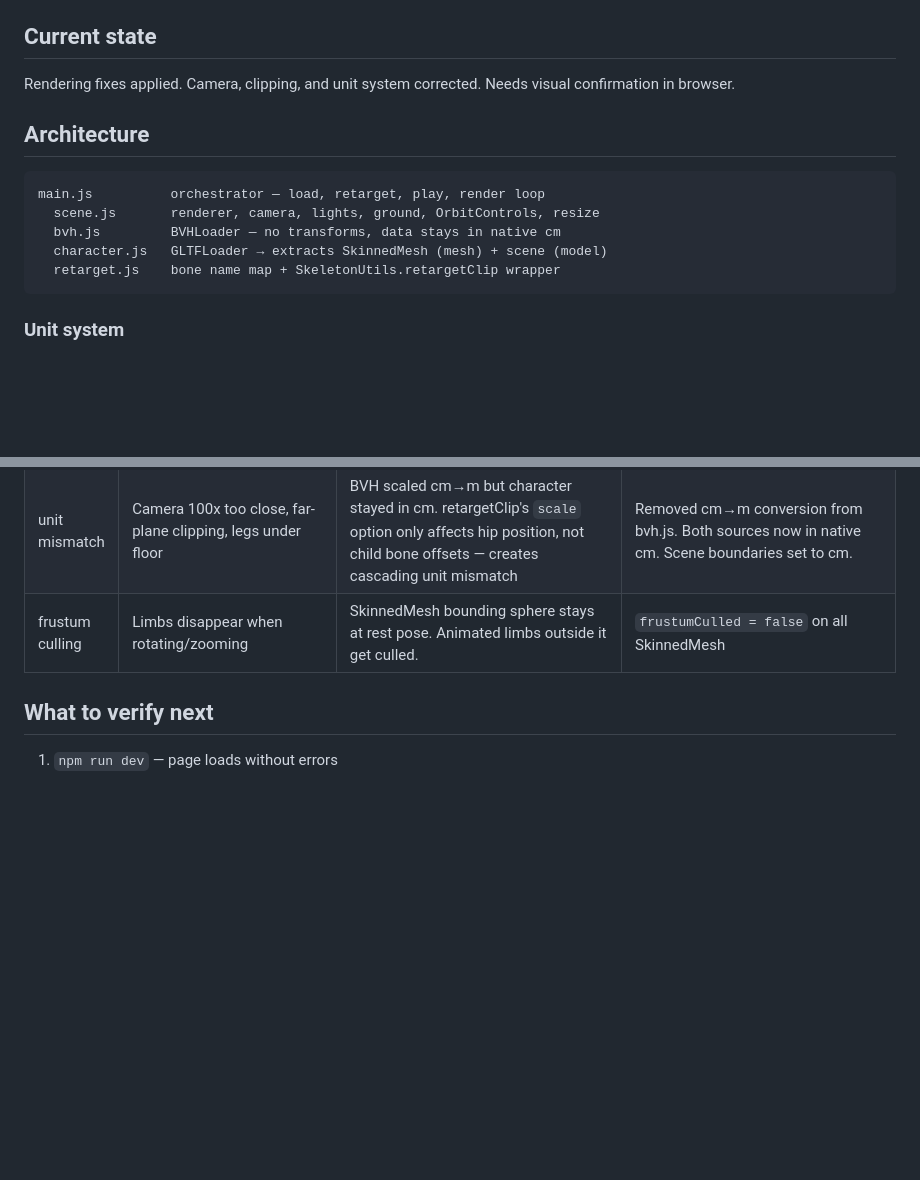
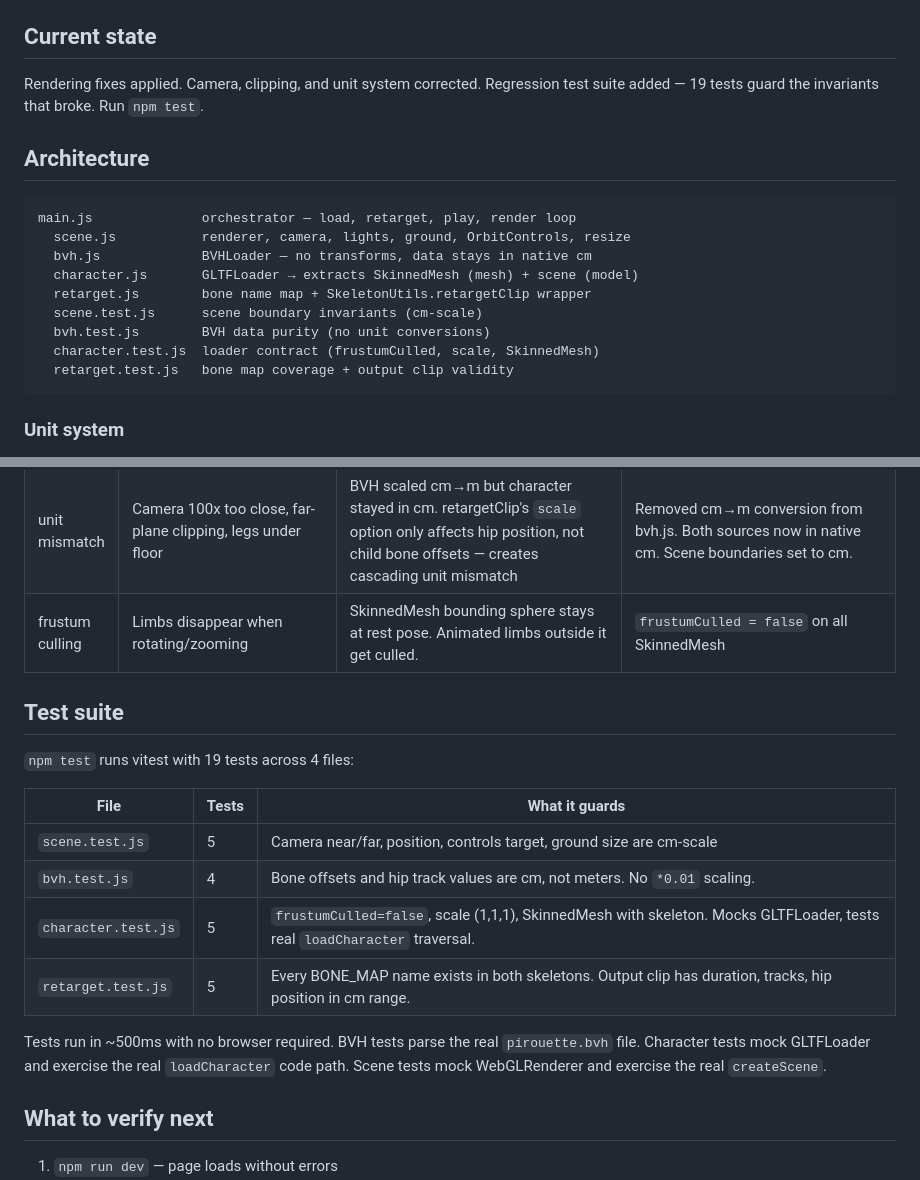
Before and after one commit to artpar/figura, a Markdown page: HANDOFF.md, 2 parts joined by grey strips. Drawn GitHub-style; blank space fills up the shorter version.

Commit message:
Update HANDOFF.md with test suite documentation
Co-Authored-By: Claude Opus 4.6 <noreply@anthropic.com>

````diff
--- a/HANDOFF.md
+++ b/HANDOFF.md
@@ -6,16 +6,20 @@ BVH motion capture → GLTF character retargeting pipeline. Loads `pirouette.bvh
 
 ## Current state
 
-Rendering fixes applied. Camera, clipping, and unit system corrected. Needs visual confirmation in browser.
+Rendering fixes applied. Camera, clipping, and unit system corrected. Regression test suite added — 19 tests guard the invariants that broke. Run `npm test`.
 
 ## Architecture
 
 ```
-main.js          orchestrator — load, retarget, play, render loop
-  scene.js       renderer, camera, lights, ground, OrbitControls, resize
-  bvh.js         BVHLoader — no transforms, data stays in native cm
-  character.js   GLTFLoader → extracts SkinnedMesh (mesh) + scene (model)
-  retarget.js    bone name map + SkeletonUtils.retargetClip wrapper
+main.js              orchestrator — load, retarget, play, render loop
+  scene.js           renderer, camera, lights, ground, OrbitControls, resize
+  bvh.js             BVHLoader — no transforms, data stays in native cm
+  character.js       GLTFLoader → extracts SkinnedMesh (mesh) + scene (model)
+  retarget.js        bone name map + SkeletonUtils.retargetClip wrapper
+  scene.test.js      scene boundary invariants (cm-scale)
+  bvh.test.js        BVH data purity (no unit conversions)
+  character.test.js  loader contract (frustumCulled, scale, SkinnedMesh)
+  retarget.test.js   bone map coverage + output clip validity
 ```
 
 ### Unit system
@@ -74,6 +78,19 @@ Unmapped BVH bones (skipped): `lButtock`, `rButtock`, `leftEye`, `rightEye`, fin
 | unit mismatch | Camera 100x too close, far-plane clipping, legs under floor | BVH scaled cm→m but character stayed in cm. retargetClip's `scale` option only affects hip position, not child bone offsets — creates cascading unit mismatch | Removed cm→m conversion from bvh.js. Both sources now in native cm. Scene boundaries set to cm. |
 | frustum culling | Limbs disappear when rotating/zooming | SkinnedMesh bounding sphere stays at rest pose. Animated limbs outside it get culled. | `frustumCulled = false` on all SkinnedMesh |
 
+## Test suite
+
+`npm test` runs vitest with 19 tests across 4 files:
+
+| File | Tests | What it guards |
+|------|-------|----------------|
+| `scene.test.js` | 5 | Camera near/far, position, controls target, ground size are cm-scale |
+| `bvh.test.js` | 4 | Bone offsets and hip track values are cm, not meters. No `*0.01` scaling. |
+| `character.test.js` | 5 | `frustumCulled=false`, scale (1,1,1), SkinnedMesh with skeleton. Mocks GLTFLoader, tests real `loadCharacter` traversal. |
+| `retarget.test.js` | 5 | Every BONE_MAP name exists in both skeletons. Output clip has duration, tracks, hip position in cm range. |
+
+Tests run in ~500ms with no browser required. BVH tests parse the real `pirouette.bvh` file. Character tests mock GLTFLoader and exercise the real `loadCharacter` code path. Scene tests mock WebGLRenderer and exercise the real `createScene`.
+
 ## What to verify next
 
 1. `npm run dev` — page loads without errors
````
